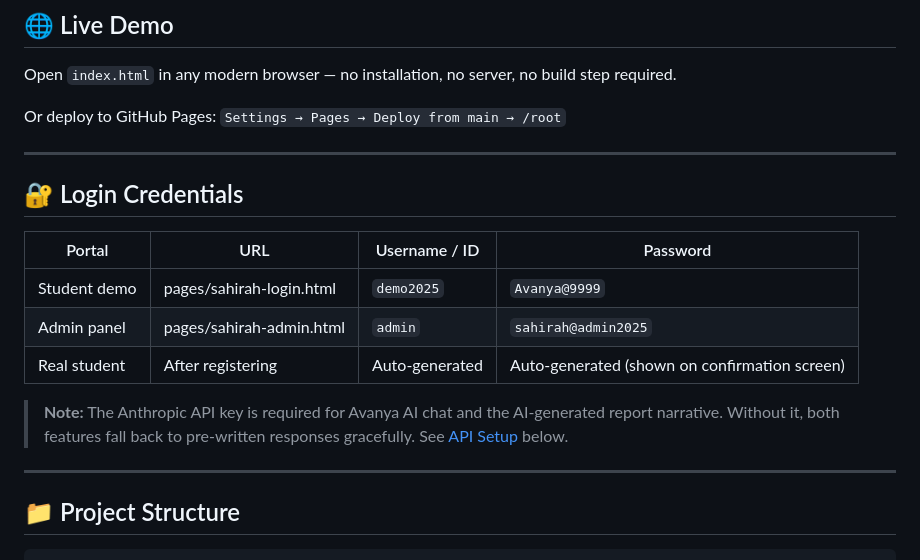
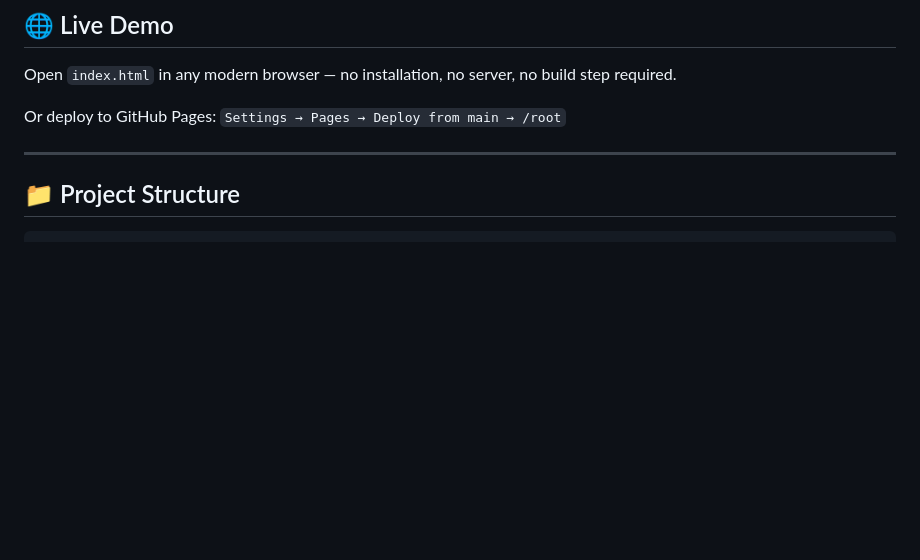
Before and after one commit to sushil-narang/sahirah, a Markdown page: README.md, the part around the change. Rendered like a GitHub page; blank space fills up the shorter version.

```diff
--- a/README.md
+++ b/README.md
@@ -12,17 +12,7 @@ Or deploy to GitHub Pages: `Settings → Pages → Deploy from main → /root`
 
 ---
 
-## 🔐 Login Credentials
 
-| Portal | URL | Username / ID | Password |
-|--------|-----|---------------|----------|
-| Student demo | pages/sahirah-login.html | `demo2025` | `Avanya@9999` |
-| Admin panel | pages/sahirah-admin.html | `admin` | `sahirah@admin2025` |
-| Real student | After registering | Auto-generated | Auto-generated (shown on confirmation screen) |
-
-> **Note:** The Anthropic API key is required for Avanya AI chat and the AI-generated report narrative. Without it, both features fall back to pre-written responses gracefully. See [API Setup](#-api-setup) below.
-
----
 
 ## 📁 Project Structure
 
```
